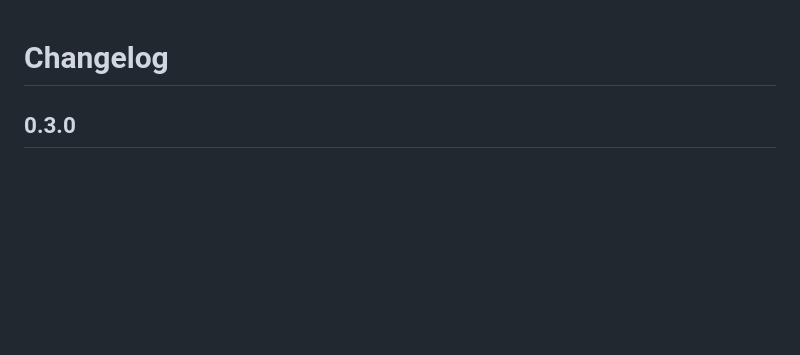
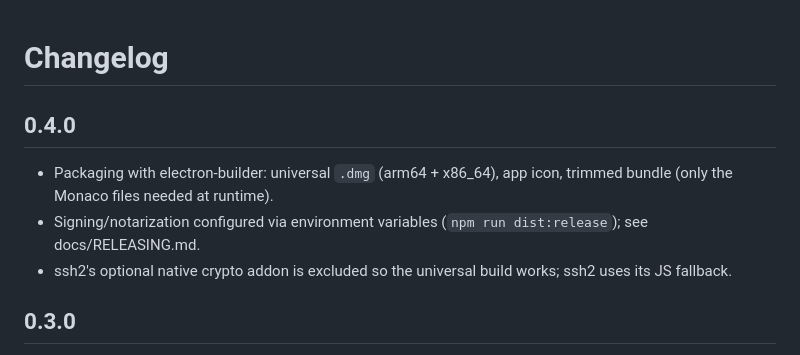
Before and after one commit to farookhridoy/tavrix, a Markdown page: CHANGELOG.md, the part around the change. Rendered like a GitHub page; blank space fills up the shorter version.

```diff
--- a/CHANGELOG.md
+++ b/CHANGELOG.md
@@ -1,4 +1,9 @@
 # Changelog
+
+## 0.4.0
+- Packaging with electron-builder: universal `.dmg` (arm64 + x86_64), app icon, trimmed bundle (only the Monaco files needed at runtime).
+- Signing/notarization configured via environment variables (`npm run dist:release`); see docs/RELEASING.md.
+- ssh2's optional native crypto addon is excluded so the universal build works; ssh2 uses its JS fallback.
 
 ## 0.3.0
 - File manager: upload/download files and folders with progress, drag and drop upload, new folder, rename, chmod, recursive delete (confirmation required; symlinks are removed, never followed; deleting `/` is refused).
```
Also changed, not shown: README.md (+8 -1 lines), docs/RELEASING.md (added, +37 -0 lines), docs/ROADMAP.md (+5 -4 lines), build/icon-1024.png (added), 4 other files.
